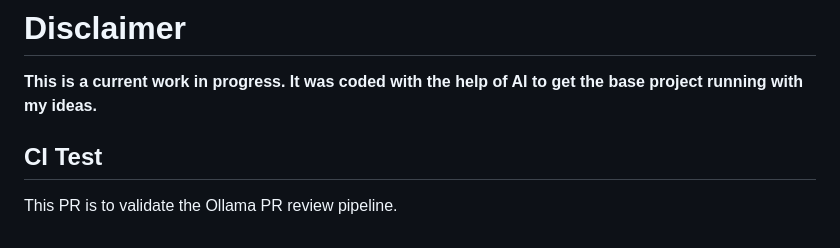
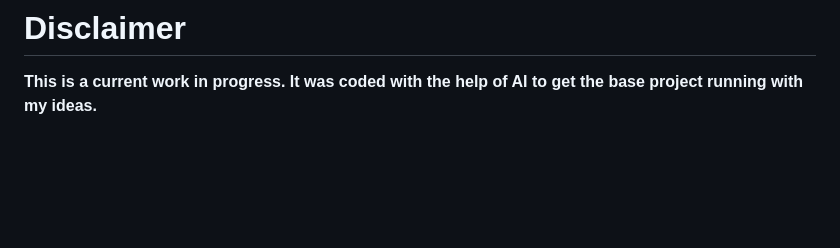
Before and after one commit to NightHawkATL/ntp-dashboard, a Markdown page: README.md, the part around the change. Rendered like a GitHub page; blank space fills up the shorter version.

```diff
--- a/README.md
+++ b/README.md
@@ -93,7 +93,3 @@ Please review the Security Policy for guidance on reporting vulnerabilities and
 
 # Disclaimer
 **This is a current work in progress. It was coded with the help of AI to get the base project running with my ideas.**
-
-## CI Test
-
-This PR is to validate the Ollama PR review pipeline.
```
